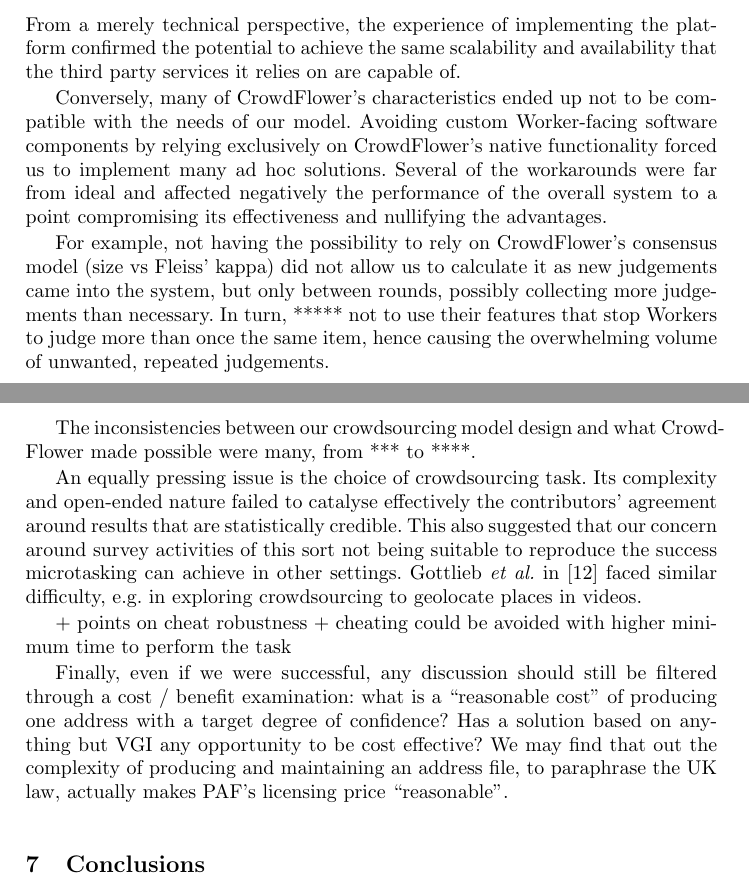
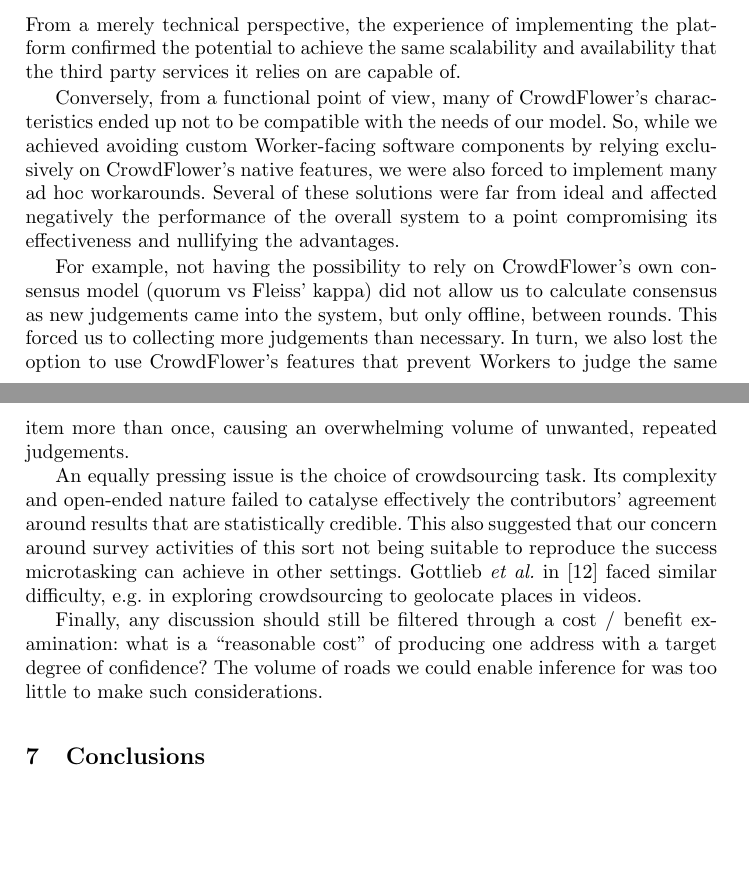
Before and after one commit to Digital-Contraptions-Imaginarium/OLAF-ICWE2016-paper, a LaTeX thesis (0_Main.tex, which reads 6_Discussion.tex): two parts of pages 20 and 21 of 24, joined at a grey line, cut so that both start at the same text, the shorter picture padded with empty space. Compiled offline with pdfLaTeX.

Commit message:
End of review for 10 Jan

```diff
--- a/6_Discussion.tex
+++ b/6_Discussion.tex
@@ -2,17 +2,10 @@
 
 From a merely technical perspective, the experience of implementing the platform confirmed the potential to achieve the same scalability and availability that the third party services it relies on are capable of.
 
-Conversely, many of CrowdFlower's characteristics ended up not to be compatible with the needs of our model. Avoiding custom Worker-facing software components by relying exclusively on CrowdFlower's native functionality forced us to implement many ad hoc solutions. Several of the workarounds were far from ideal and affected negatively the performance of the overall system to a point compromising its effectiveness and nullifying the advantages.
+Conversely, from a functional point of view, many of CrowdFlower's characteristics ended up not to be compatible with the needs of our model. So, while we achieved avoiding custom Worker-facing software components by relying exclusively on CrowdFlower's native features, we were also forced to implement many ad hoc workarounds. Several of these solutions were far from ideal and affected negatively the performance of the overall system to a point compromising its effectiveness and nullifying the advantages.
 
-For example, not having the possibility to rely on CrowdFlower's consensus model (size vs Fleiss' kappa) did not allow us to calculate it as new judgements came into the system, but only between rounds, possibly collecting more judgements than necessary. In turn, ***** not to use their features that stop Workers to judge more than once the same item, hence causing the overwhelming volume of unwanted, repeated judgements.
-
-
-The inconsistencies between our crowdsourcing model design and what CrowdFlower made possible were many, from *** to ****.
-
+For example, not having the possibility to rely on CrowdFlower's own consensus model (quorum vs Fleiss' kappa) did not allow us to calculate consensus as new judgements came into the system, but only offline, between rounds. This forced us to collecting more judgements than necessary. In turn, we also lost the option to use CrowdFlower's features that prevent Workers to judge the same item more than once, causing an overwhelming volume of unwanted, repeated judgements.
 
 An equally pressing issue is the choice of crowdsourcing task. Its complexity and open-ended nature failed to catalyse effectively the contributors' agreement around results that are statistically credible. This also suggested that our concern around survey activities of this sort not being suitable to reproduce the success microtasking can achieve in other settings. Gottlieb {\it et al.} in \cite{Gottlieb:2012fh} faced similar difficulty, e.g. in exploring crowdsourcing to geolocate places in videos.
 
-+ points on cheat robustness
-+ cheating could be avoided with higher minimum time to perform the task
-
-Finally, even if we were successful, any discussion should still be filtered through a cost / benefit examination: what is a "reasonable cost" of producing one address with a target degree of confidence? Has a solution based on anything but VGI any opportunity to be cost effective? We may find that out the complexity of producing and maintaining an address file, to paraphrase the UK law, actually makes PAF's licensing price "reasonable".
+Finally, any discussion should still be filtered through a cost / benefit examination: what is a "reasonable cost" of producing one address with a target degree of confidence? The volume of roads we could enable inference for was too little to make such considerations.
```
